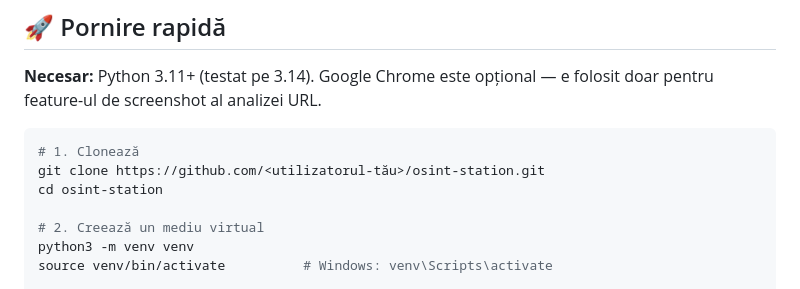
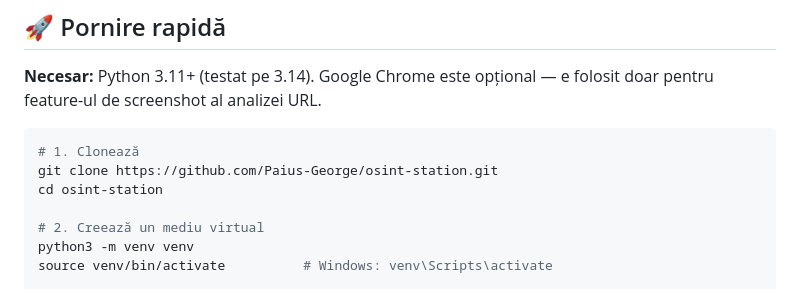
Before and after one commit to Paius-George/osint-station, a Markdown page: README.md, the part around the change. Drawn GitHub-style.

Commit message:
Fix clone URL in README
Updated the clone URL in the README to the correct repository.

````diff
--- a/README.md
+++ b/README.md
@@ -57,7 +57,7 @@ folosit doar pentru feature-ul de screenshot al analizei URL.
 
 ```bash
 # 1. Clonează
-git clone https://github.com/<utilizatorul-tău>/osint-station.git
+git clone https://github.com/Paius-George/osint-station.git
 cd osint-station
 
 # 2. Creează un mediu virtual
````
